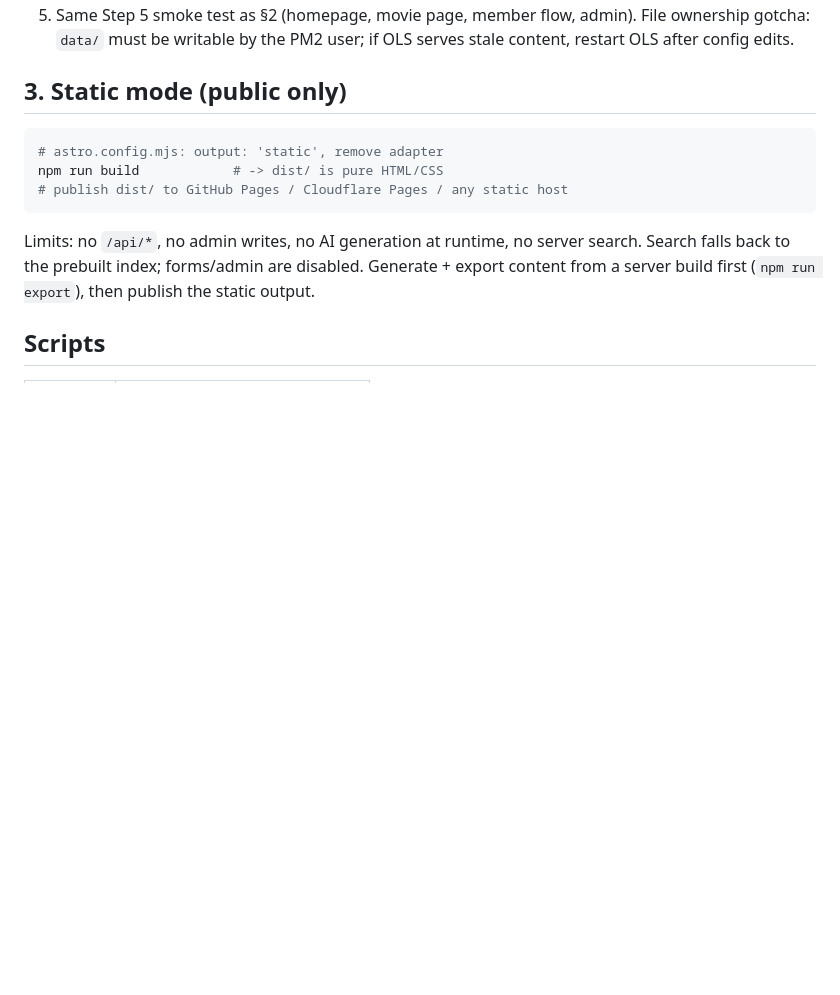
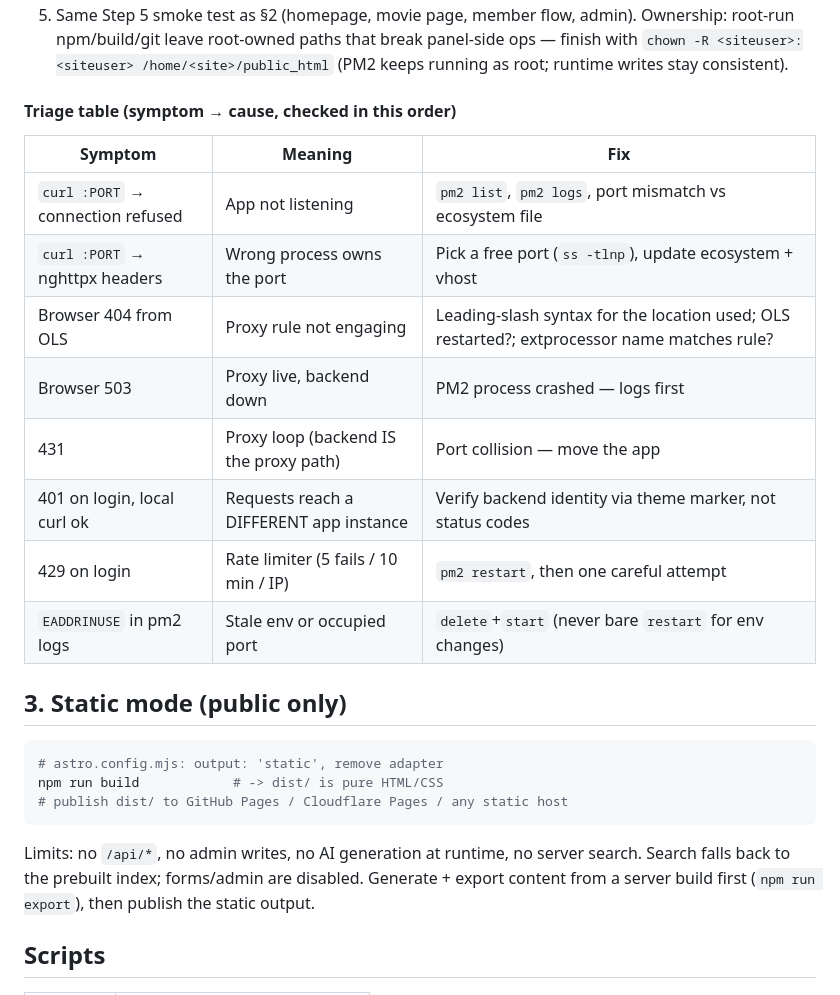
Before and after one commit to devrahmanbd/extramovies, a Markdown page: docs/DEPLOY.md, the part around one of its changes. Rendered like a GitHub page; blank space fills up the shorter version.

```diff
--- a/docs/DEPLOY.md
+++ b/docs/DEPLOY.md
@@ -191,6 +227,21 @@ is the community-proven one.)
 5. Same Step 5 smoke test as §2 (homepage, movie page, member flow, admin).
-   File ownership gotcha: `data/` must be writable by the PM2 user; if OLS
-   serves stale content, restart OLS after config edits.
+   Ownership: root-run npm/build/git leave root-owned paths that break
+   panel-side ops — finish with
+   `chown -R <siteuser>:<siteuser> /home/<site>/public_html`
+   (PM2 keeps running as root; runtime writes stay consistent).
+
+#### Triage table (symptom → cause, checked in this order)
+
+| Symptom | Meaning | Fix |
+|---|---|---|
+| `curl :PORT` → connection refused | App not listening | `pm2 list`, `pm2 logs`, port mismatch vs ecosystem file |
+| `curl :PORT` → nghttpx headers | Wrong process owns the port | Pick a free port (`ss -tlnp`), update ecosystem + vhost |
+| Browser 404 from OLS | Proxy rule not engaging | Leading-slash syntax for the location used; OLS restarted?; extprocessor name matches rule? |
+| Browser 503 | Proxy live, backend down | PM2 process crashed — logs first |
+| 431 | Proxy loop (backend IS the proxy path) | Port collision — move the app |
+| 401 on login, local curl ok | Requests reach a DIFFERENT app instance | Verify backend identity via theme marker, not status codes |
+| 429 on login | Rate limiter (5 fails / 10 min / IP) | `pm2 restart`, then one careful attempt |
+| `EADDRINUSE` in pm2 logs | Stale env or occupied port | `delete`+`start` (never bare `restart` for env changes) |
 
 ## 3. Static mode (public only)
 
```
Also changed, not shown: other parts of docs/DEPLOY.md (+62 -26 lines).
